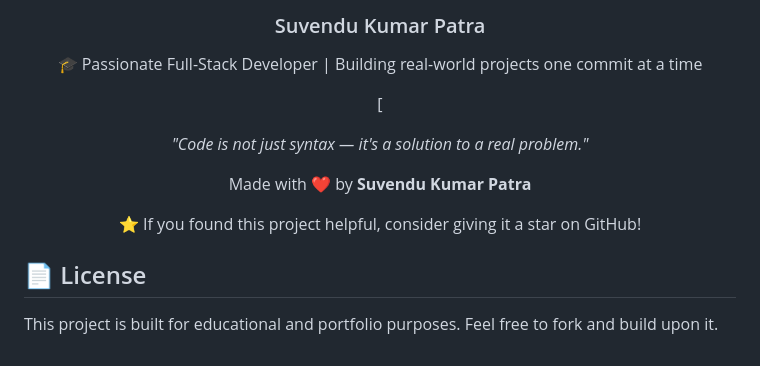
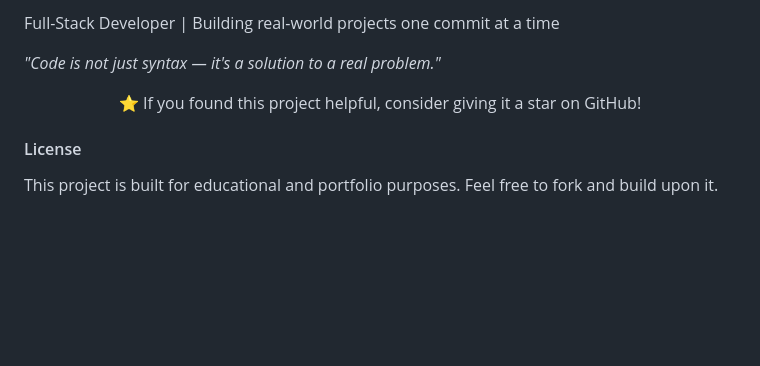
Before and after one commit to suvepatra004/Finance-Tracker, a Markdown page: README.md, the part around one of its changes. GitHub-like rendering; blank space fills up the shorter version.

```diff
--- a/README.md
+++ b/README.md
@@ -260,21 +269,13 @@ The backend is hosted on Render's free tier which spins down after 15 minutes of
 
-### Suvendu Kumar Patra
-
-🎓 Passionate Full-Stack Developer | Building real-world projects one commit at a time
-
-[
+Full-Stack Developer | Building real-world projects one commit at a time
 
 _"Code is not just syntax — it's a solution to a real problem."_
 
 </div>
 <div align="center">
-
-Made with ❤️ by **Suvendu Kumar Patra**
-
 ⭐ If you found this project helpful, consider giving it a star on GitHub!
-
 </div>
 
-## 📄 License
+#### License
 
 This project is built for educational and portfolio purposes. Feel free to fork and build upon it.
```
Also changed, not shown: other parts of README.md (+43 -34 lines).
